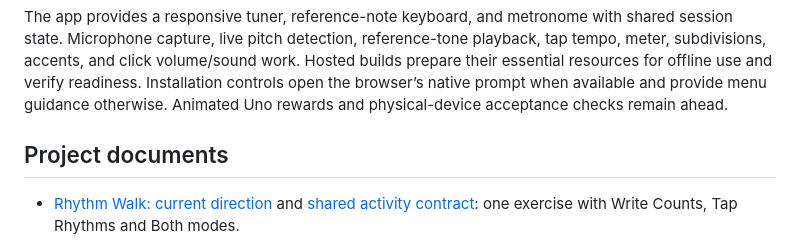
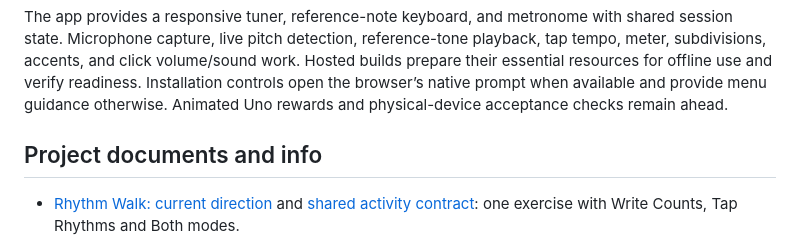
Before and after one commit to butterfras-code/tuno, a Markdown page: README.md, the part around the change. Drawn GitHub-style.

```diff
--- a/README.md
+++ b/README.md
@@ -8,7 +8,7 @@ tUno is a hosted, installable PWA with verified offline caching. Standalone HTML
 
 The app provides a responsive tuner, reference-note keyboard, and metronome with shared session state. Microphone capture, live pitch detection, reference-tone playback, tap tempo, meter, subdivisions, accents, and click volume/sound work. Hosted builds prepare their essential resources for offline use and verify readiness. Installation controls open the browser’s native prompt when available and provide menu guidance otherwise. Animated Uno rewards and physical-device acceptance checks remain ahead.
 
-## Project documents
+## Project documents and info
 
 - [Rhythm Walk: current direction](docs/rhythm/README.md) and [shared activity contract](docs/rhythm/unified-activity.md): one exercise with Write Counts, Tap Rhythms and Both modes.
 - [tuNotes specification](docs/tuNotes_spec.md) and [staged build plan](docs/tuNotes_build-plan.md): note-reading roadmap and implemented Stage 4 Practice and solo Challenge preview with full presets, adaptation and optional local progress ([validation](docs/validation/tunotes-stage4.md)).
```
